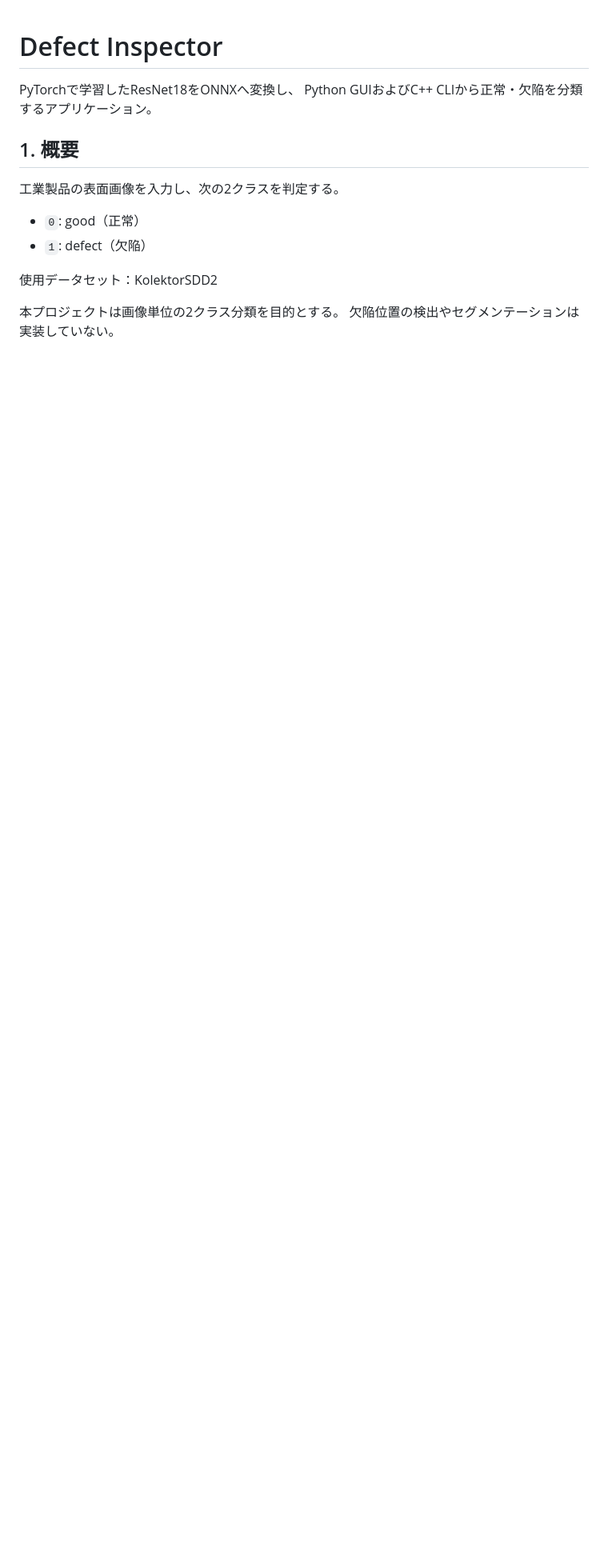
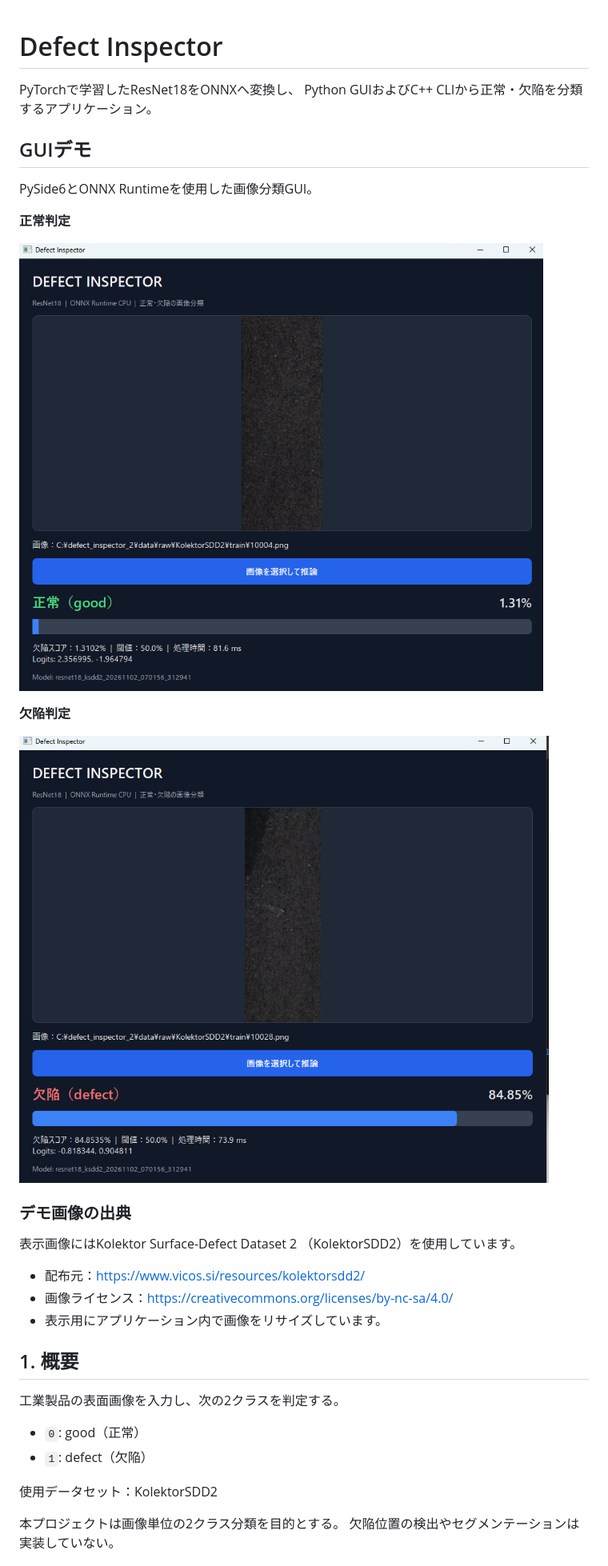
Before and after one commit to Rinmq/defect-inspector-portfolio, a Markdown page: README.md, the part around the change. Shown at 80% size. Rendered like a GitHub page; pictures changed too: docs/images/defect-demo.png (added), docs/images/good-demo.png (added); blank space fills up the shorter version.

Commit message:
docs: add GUI demo screenshots

```diff
--- a/README.md
+++ b/README.md
@@ -3,6 +3,27 @@
 
 PyTorchで学習したResNet18をONNXへ変換し、
 Python GUIおよびC++ CLIから正常・欠陥を分類するアプリケーション。
+
+## GUIデモ
+
+PySide6とONNX Runtimeを使用した画像分類GUI。
+
+**正常判定**
+
+![正常画像の分類結果](docs/images/good-demo.png)
+
+**欠陥判定**
+
+![欠陥画像の分類結果](docs/images/defect-demo.png)
+
+### デモ画像の出典
+
+表示画像にはKolektor Surface-Defect Dataset 2
+（KolektorSDD2）を使用しています。
+
+- 配布元：https://www.vicos.si/resources/kolektorsdd2/
+- 画像ライセンス：https://creativecommons.org/licenses/by-nc-sa/4.0/
+- 表示用にアプリケーション内で画像をリサイズしています。
 
 ## 1. 概要
 
```
